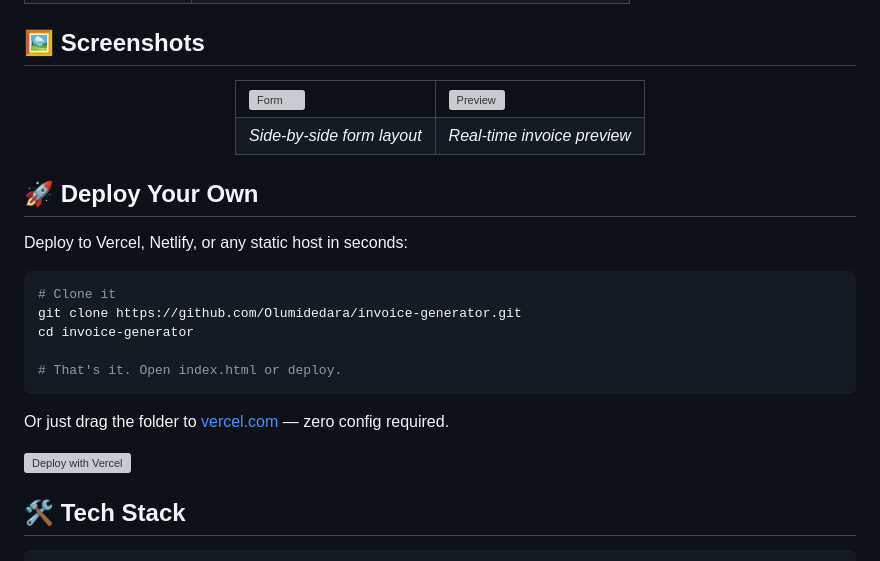
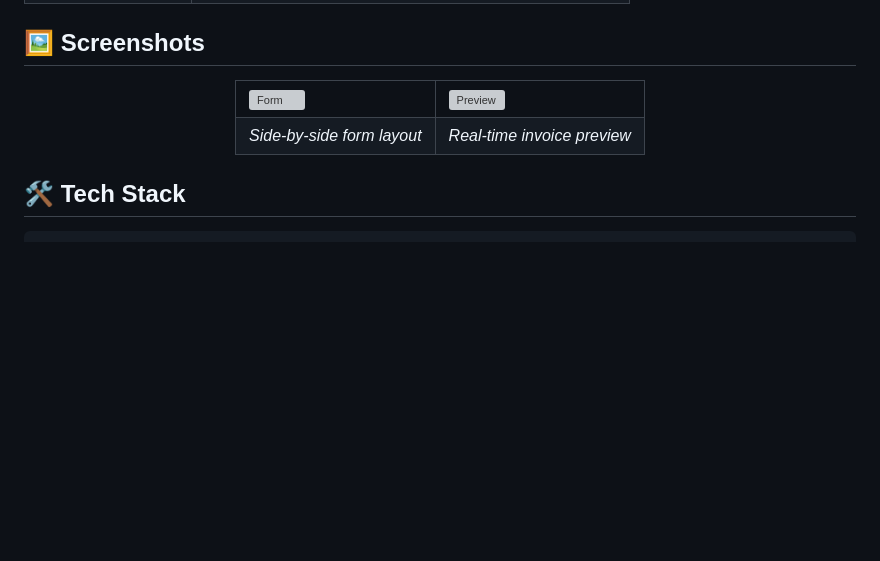
Before and after one commit to Olumidedara/invoice-generator, a Markdown page: README.md, the part around the change. Drawn GitHub-style; blank space fills up the shorter version; grey boxes are pictures that could not be loaded.

Commit message:
Remove deploy section from README

````diff
--- a/README.md
+++ b/README.md
@@ -58,22 +58,6 @@
   </table>
 </div>
 
-## 🚀 Deploy Your Own
-
-Deploy to Vercel, Netlify, or any static host in seconds:
-
-```bash
-# Clone it
-git clone https://github.com/Olumidedara/invoice-generator.git
-cd invoice-generator
-
-# That's it. Open index.html or deploy.
-```
-
-Or just drag the folder to [vercel.com](https://vercel.com) — zero config required.
-
-[![Deploy with Vercel](https://vercel.com/button)](https://vercel.com/new/clone?repository-url=https%3A%2F%2Fgithub.com%2FOlumidedara%2Finvoice-generator)
-
 ## 🛠️ Tech Stack
 
 ```
````
